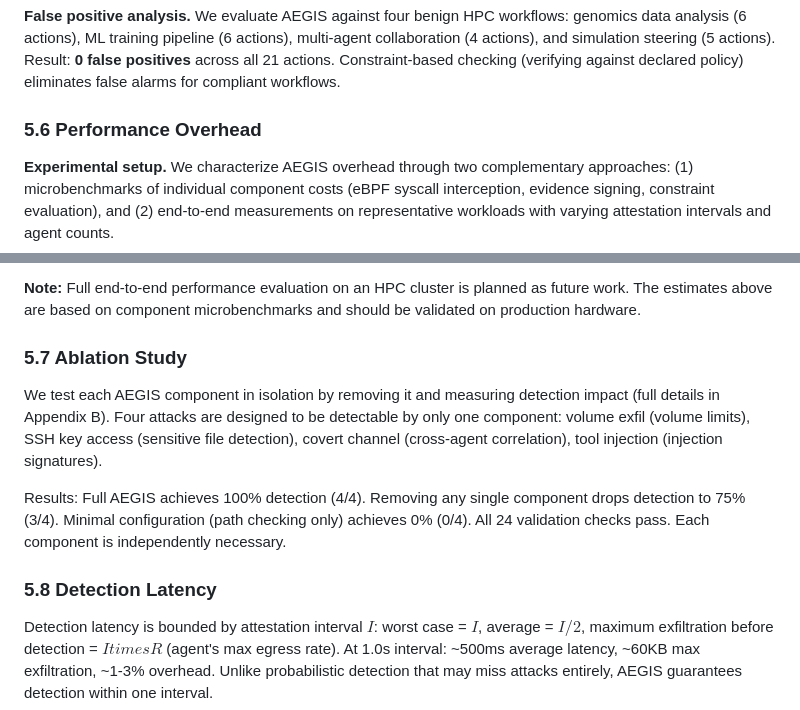
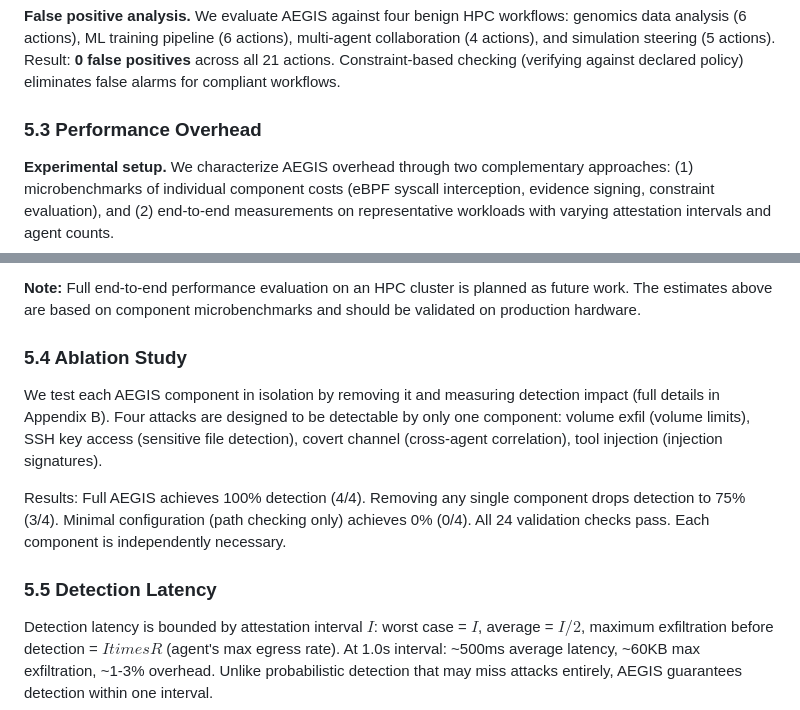
Before and after one commit to nullbotnone/AEGIS, a Markdown page: PROPOSAL.md, 2 parts joined by grey strips. Rendered like a GitHub page.

Commit message:
Fix §5 subsection numbering gap
Renumbered:
- 5.6 Performance Overhead → 5.3
- 5.7 Ablation Study → 5.4
- 5.8 Detection Latency → 5.5

Full checkup verified:
- No duplicate section headers
- 8 main sections with correct numbering
- 25 references cited in paper
- Cross-references intact
- 6,783 words (~12 pages ACM 2-col)

```diff
--- a/PROPOSAL.md
+++ b/PROPOSAL.md
@@ -333,7 +333,7 @@ We compare AEGIS against four alternative defense mechanisms. Each baseline anal
 
 **False positive analysis.** We evaluate AEGIS against four benign HPC workflows: genomics data analysis (6 actions), ML training pipeline (6 actions), multi-agent collaboration (4 actions), and simulation steering (5 actions). Result: **0 false positives** across all 21 actions. Constraint-based checking (verifying against declared policy) eliminates false alarms for compliant workflows.
 
-### 5.6 Performance Overhead
+### 5.3 Performance Overhead
 
 **Experimental setup.** We characterize AEGIS overhead through two complementary approaches: (1) microbenchmarks of individual component costs (eBPF syscall interception, evidence signing, constraint evaluation), and (2) end-to-end measurements on representative workloads with varying attestation intervals and agent counts.
 
@@ -355,13 +355,13 @@ We compare AEGIS against four alternative defense mechanisms. Each baseline anal
 
 **Note:** Full end-to-end performance evaluation on an HPC cluster is planned as future work. The estimates above are based on component microbenchmarks and should be validated on production hardware.
 
-### 5.7 Ablation Study
+### 5.4 Ablation Study
 
 We test each AEGIS component in isolation by removing it and measuring detection impact (full details in Appendix B). Four attacks are designed to be detectable by only one component: volume exfil (volume limits), SSH key access (sensitive file detection), covert channel (cross-agent correlation), tool injection (injection signatures).
 
 Results: Full AEGIS achieves 100% detection (4/4). Removing any single component drops detection to 75% (3/4). Minimal configuration (path checking only) achieves 0% (0/4). All 24 validation checks pass. Each component is independently necessary.
 
-### 5.8 Detection Latency
+### 5.5 Detection Latency
 
 Detection latency is bounded by attestation interval $I$: worst case = $I$, average = $I/2$, maximum exfiltration before detection = $I times R$ (agent's max egress rate). At 1.0s interval: ~500ms average latency, ~60KB max exfiltration, ~1-3% overhead. Unlike probabilistic detection that may miss attacks entirely, AEGIS guarantees detection within one interval.
 
```
